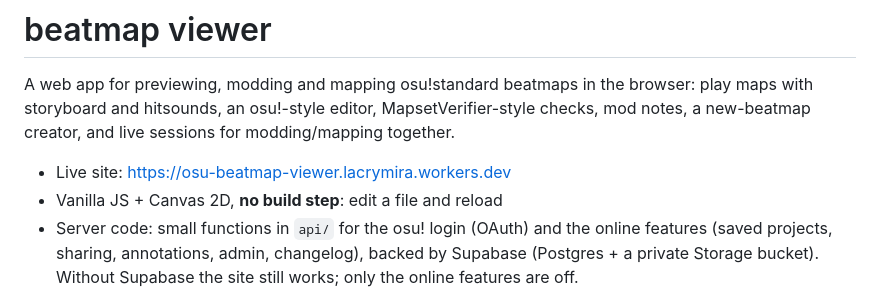
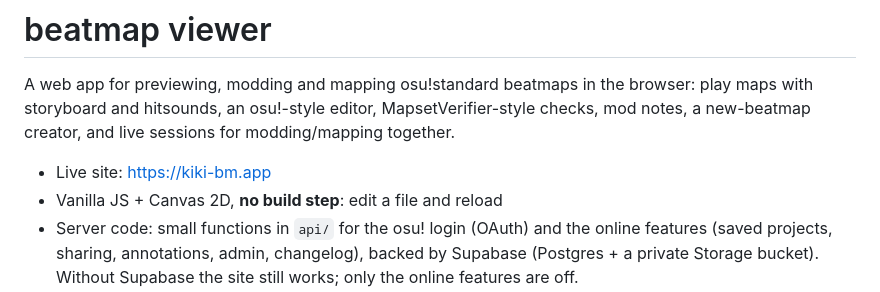
Before and after one commit to Lacrymiraosu/kiki-beatmapviewer, a Markdown page: README.md, the part around the change. Drawn GitHub-style.

Commit message:
Change live site URL to kiki-bm.app
Updated the live site URL in the README.

```diff
--- a/README.md
+++ b/README.md
@@ -2,7 +2,7 @@
 
 A web app for previewing, modding and mapping osu!standard beatmaps in the browser: play maps with storyboard and hitsounds, an osu!-style editor, MapsetVerifier-style checks, mod notes, a new-beatmap creator, and live sessions for modding/mapping together.
 
-- Live site: https://osu-beatmap-viewer.lacrymira.workers.dev
+- Live site: https://kiki-bm.app
 - Vanilla JS + Canvas 2D, **no build step**: edit a file and reload
 - Server code: small functions in `api/` for the osu! login (OAuth) and the online features (saved projects, sharing, annotations, admin, changelog), backed by Supabase (Postgres + a private Storage bucket). Without Supabase the site still works; only the online features are off.
 
```
